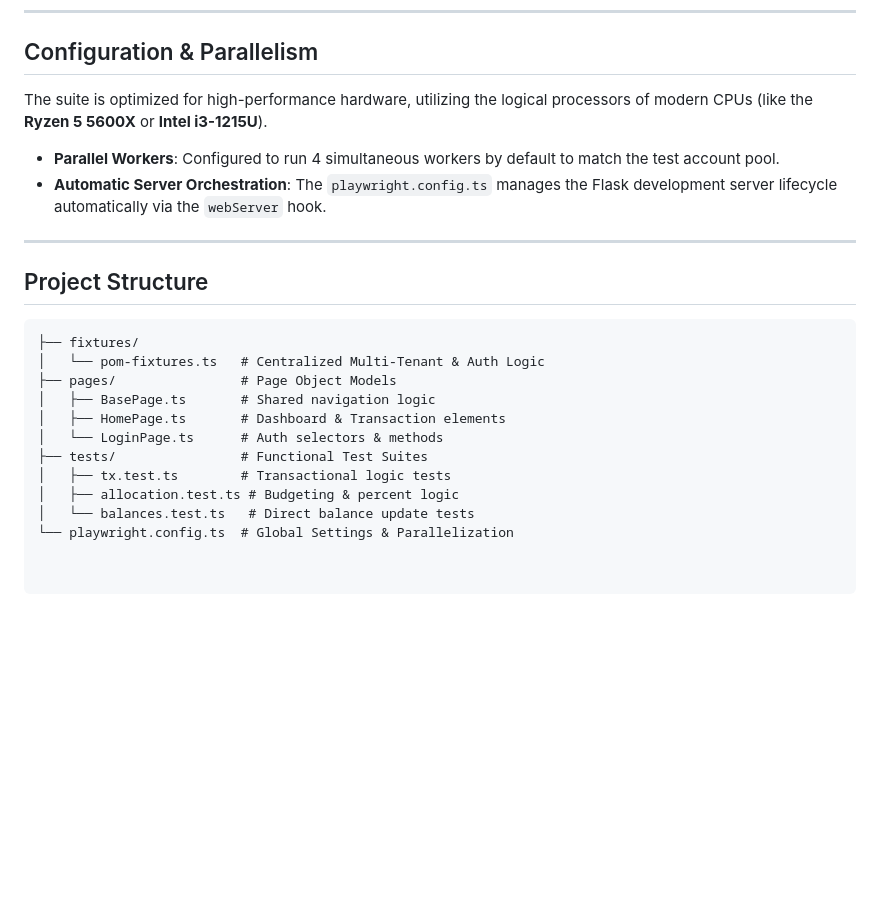
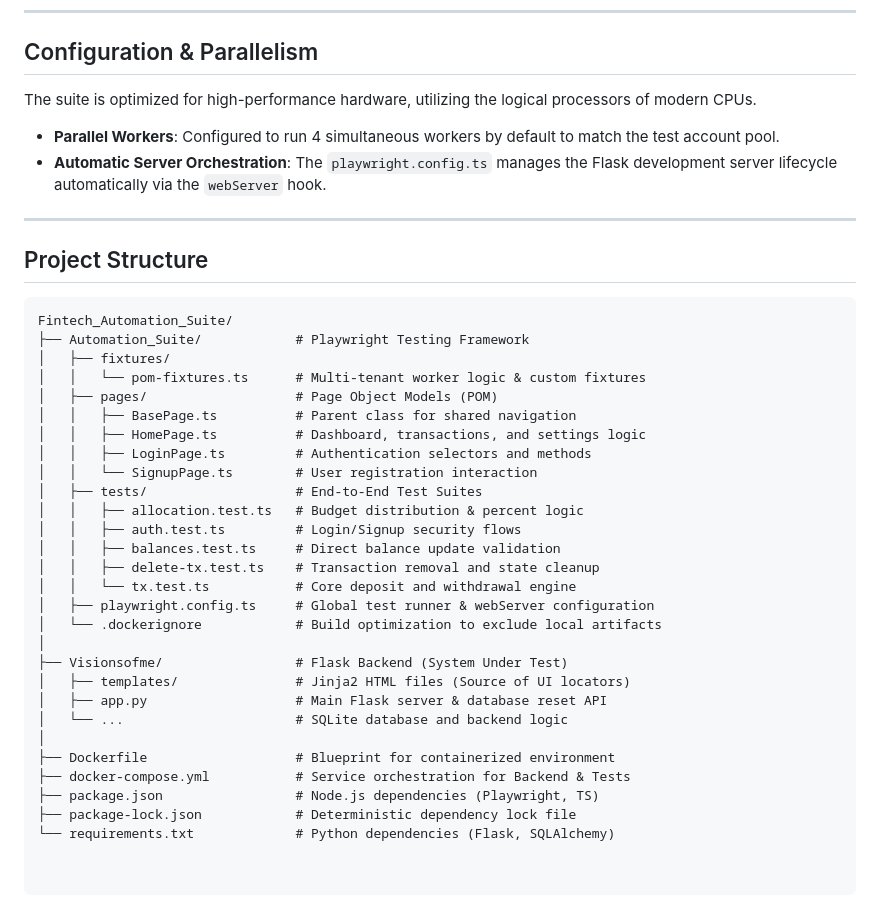
Before and after one commit to iancdunn/Fintech-Automation-Suite, a Markdown page: README.md, the part around the change. GitHub-like rendering; blank space fills up the shorter version.

````diff
--- a/README.md
+++ b/README.md
@@ -46,7 +46,7 @@ Comprehensive security flow testing:
 
 ## Configuration & Parallelism
 
-The suite is optimized for high-performance hardware, utilizing the logical processors of modern CPUs (like the **Ryzen 5 5600X** or **Intel i3-1215U**).
+The suite is optimized for high-performance hardware, utilizing the logical processors of modern CPUs.
 
 * **Parallel Workers**: Configured to run 4 simultaneous workers by default to match the test account pool.
 * **Automatic Server Orchestration**: The `playwright.config.ts` manages the Flask development server lifecycle automatically via the `webServer` hook.
@@ -56,14 +56,31 @@ The suite is optimized for high-performance hardware, utilizing the logical proc
 ## Project Structure
 
 ```text
-├── fixtures/
-│   └── pom-fixtures.ts   # Centralized Multi-Tenant & Auth Logic
-├── pages/                # Page Object Models
-│   ├── BasePage.ts       # Shared navigation logic
-│   ├── HomePage.ts       # Dashboard & Transaction elements
-│   └── LoginPage.ts      # Auth selectors & methods
-├── tests/                # Functional Test Suites
-│   ├── tx.test.ts        # Transactional logic tests
-│   ├── allocation.test.ts # Budgeting & percent logic
-│   └── balances.test.ts   # Direct balance update tests
-└── playwright.config.ts  # Global Settings & Parallelization
+Fintech_Automation_Suite/
+├── Automation_Suite/            # Playwright Testing Framework
+│   ├── fixtures/
+│   │   └── pom-fixtures.ts      # Multi-tenant worker logic & custom fixtures
+│   ├── pages/                   # Page Object Models (POM)
+│   │   ├── BasePage.ts          # Parent class for shared navigation
+│   │   ├── HomePage.ts          # Dashboard, transactions, and settings logic
+│   │   ├── LoginPage.ts         # Authentication selectors and methods
+│   │   └── SignupPage.ts        # User registration interaction
+│   ├── tests/                   # End-to-End Test Suites
+│   │   ├── allocation.test.ts   # Budget distribution & percent logic
+│   │   ├── auth.test.ts         # Login/Signup security flows
+│   │   ├── balances.test.ts     # Direct balance update validation
+│   │   ├── delete-tx.test.ts    # Transaction removal and state cleanup
+│   │   └── tx.test.ts           # Core deposit and withdrawal engine
+│   ├── playwright.config.ts     # Global test runner & webServer configuration
+│   └── .dockerignore            # Build optimization to exclude local artifacts
+│
+├── Visionsofme/                 # Flask Backend (System Under Test)
+│   ├── templates/               # Jinja2 HTML files (Source of UI locators)
+│   ├── app.py                   # Main Flask server & database reset API
+│   └── ...                      # SQLite database and backend logic
+│
+├── Dockerfile                   # Blueprint for containerized environment
+├── docker-compose.yml           # Service orchestration for Backend & Tests
+├── package.json                 # Node.js dependencies (Playwright, TS)
+├── package-lock.json            # Deterministic dependency lock file
+└── requirements.txt             # Python dependencies (Flask, SQLAlchemy)
````
